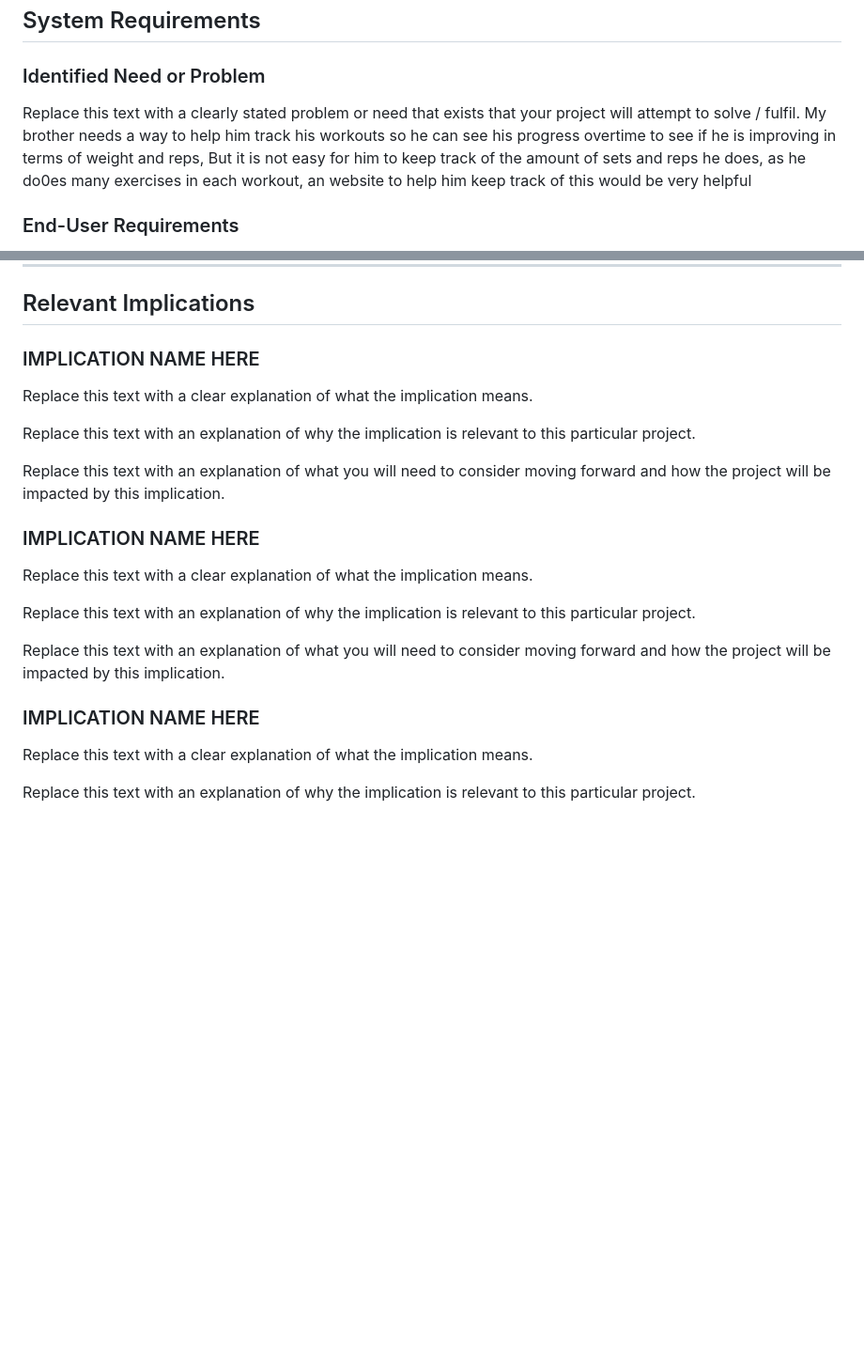
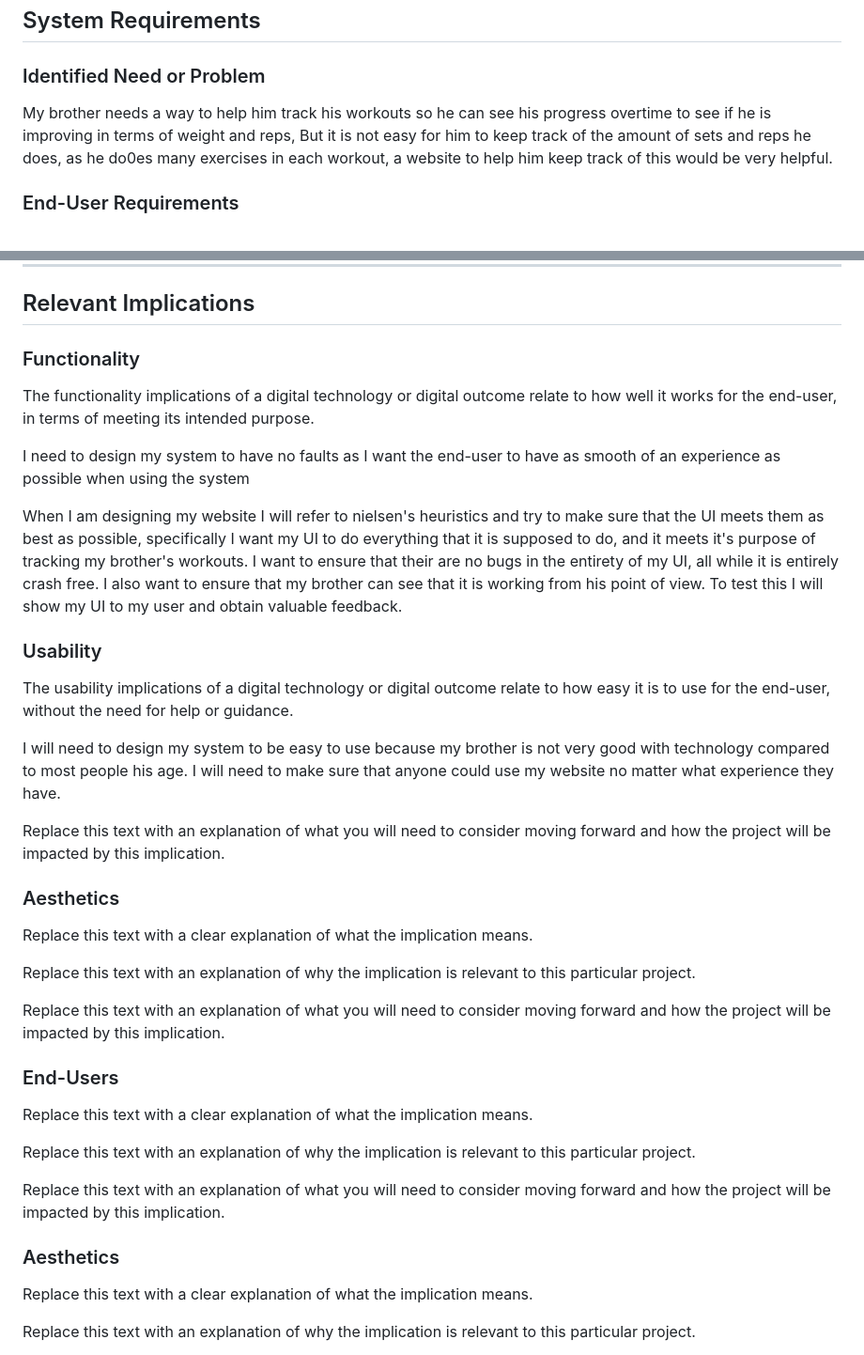
Before and after one commit to waimea-cholmes2/The-Bat-Cave-200DTD-Assessment-, a Markdown page: Design.md, 2 parts joined by grey strips. Shown at 94% size. Drawn GitHub-style; blank space fills up the shorter version.

Commit message:
Writing first couple relevent implications

```diff
--- a/Design.md
+++ b/Design.md
@@ -13,8 +13,7 @@ Assessment Standards: **91892** and **91893**
 
 ### Identified Need or Problem
 
-Replace this text with a clearly stated problem or need that exists that your project will attempt to solve / fulfil.
-My brother needs a way to help him track his workouts so he can see his progress overtime to see if he is improving in terms of weight and reps, But it is not easy for him to keep track of the amount of sets and reps he does, as he do0es many exercises in each workout, an website to help him keep track of this would be very helpful
+My brother needs a way to help him track his workouts so he can see his progress overtime to see if he is improving in terms of weight and reps, But it is not easy for him to keep track of the amount of sets and reps he does, as he do0es many exercises in each workout, a website to help him keep track of this would be very helpful.
 
 ### End-User Requirements
 
@@ -29,7 +28,23 @@ Replace this text with a brief statement about the system that you intend to cre
 
 ## Relevant Implications
 
-### IMPLICATION NAME HERE
+### Functionality
+
+The functionality implications of a digital technology or digital outcome relate to how well it works for the end-user, in terms of meeting its intended purpose.
+
+I need to design my system to have no faults as I want the end-user to have as smooth of an experience as possible when using the system
+
+When I am designing my website I will refer to nielsen's heuristics and try to make sure that the UI meets them as best as possible, specifically I want my UI to do everything that it is supposed to do, and it meets it's purpose of tracking my brother's workouts. I want to ensure that their are no bugs in the entirety of my UI, all while it is entirely crash free. I also want to ensure that my brother can see that it is working from his point of view. To test this I will show my UI to my user and obtain valuable feedback.
+
+### Usability
+
+The usability implications of a digital technology or digital outcome relate to how easy it is to use for the end-user, without the need for help or guidance.
+
+I will need to design my system to be easy to use because my brother is not very good with technology compared to most people his age. I will need to make sure that anyone could use my website no matter what experience they have.
+
+Replace this text with an explanation of what you will need to consider moving forward and how the project will be impacted by this implication.
+
+### Aesthetics
 
 Replace this text with a clear explanation of what the implication means.
 
@@ -37,7 +52,7 @@ Replace this text with an explanation of why the implication is relevant to this
 
 Replace this text with an explanation of what you will need to consider moving forward and how the project will be impacted by this implication.
 
-### IMPLICATION NAME HERE
+### End-Users
 
 Replace this text with a clear explanation of what the implication means.
 
@@ -45,7 +60,7 @@ Replace this text with an explanation of why the implication is relevant to this
 
 Replace this text with an explanation of what you will need to consider moving forward and how the project will be impacted by this implication.
 
-### IMPLICATION NAME HERE
+### Aesthetics
 
 Replace this text with a clear explanation of what the implication means.
 
```
